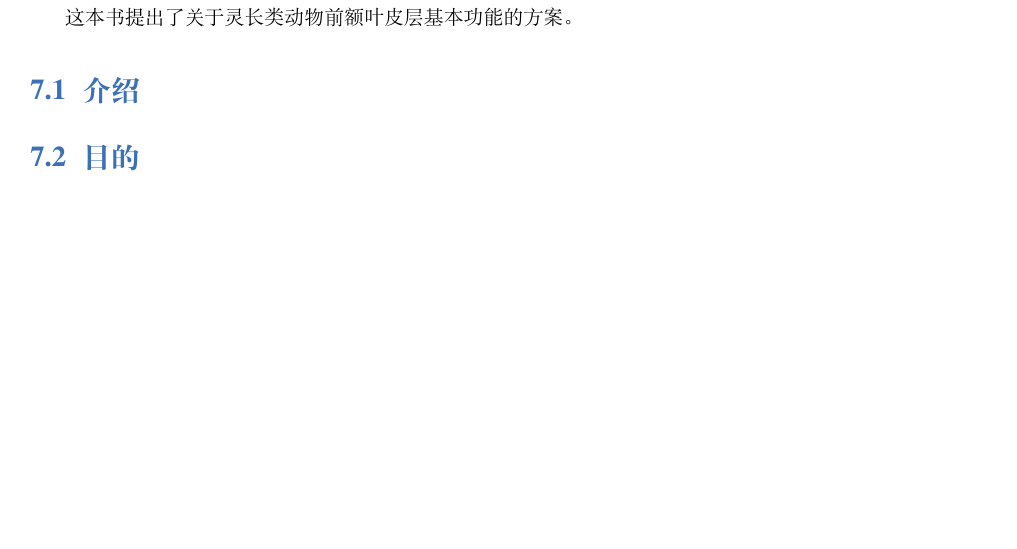
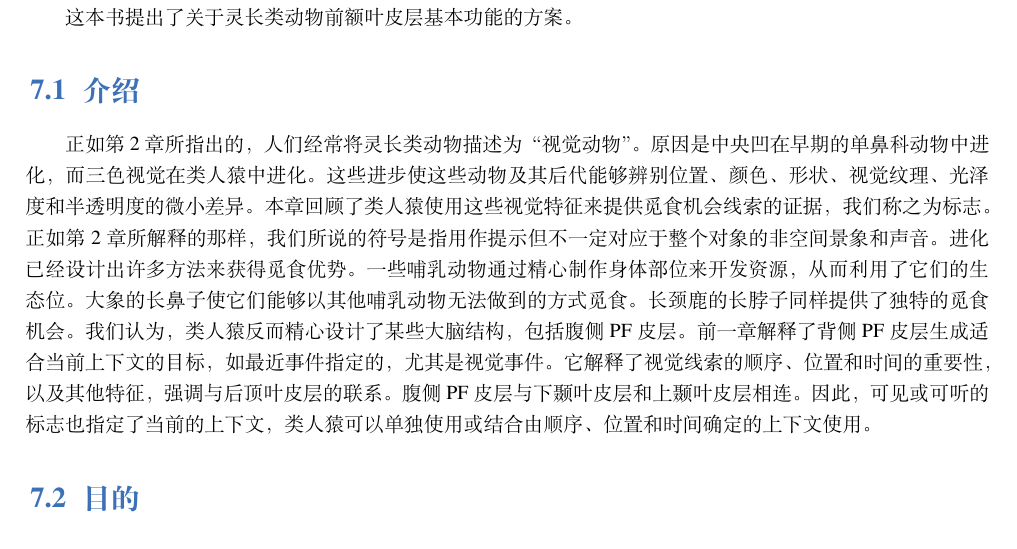
Before and after one commit to OpenHUTB/PFC, a LaTeX book (elegantbook-cn.tex, which reads chap7/chap7.tex): part of page 20 of 44, cut so that both start at the same text, the shorter picture padded with empty space. Compiled offline with XeLaTeX; a missing font is replaced by an installed copy or a similar font.

Commit message:
增加了<介绍>的翻译内容

```diff
--- a/chap7/chap7.tex
+++ b/chap7/chap7.tex
@@ -2,7 +2,9 @@
 这本书提出了关于灵长类动物前额叶皮层基本功能的方案。
 
 \section{介绍}
-
+正如第 2 章所指出的，人们经常将灵长类动物描述为“视觉动物”。原因是中央凹在早期的单鼻科动物中进化，而三色视觉在类人猿中进化。 这些进步使这些动物及其后代能够辨别位置、颜色、形状、视觉纹理、光泽度和半透明度的微小差异。本章回顾了类人猿使用这些视觉特征来提供觅食机会线索的证据，我们称之为标志。正如第2章所解释的那样，我们所说的符号是指用作提示但不一定对应于整个对象的非空间景象和声音。
+进化已经设计出许多方法来获得觅食优势。一些哺乳动物通过精心制作身体部位来开发资源，从而利用了它们的生态位。大象的长鼻子使它们能够以其他哺乳动物无法做到的方式觅食。长颈鹿的长脖子同样提供了独特的觅食机会。我们认为，类人猿反而精心设计了某些大脑结构，包括腹侧PF皮层。
+前一章解释了背侧PF皮层生成适合当前上下文的目标，如最近事件指定的，尤其是视觉事件。它解释了视觉线索的顺序、位置和时间的重要性，以及其他特征，强调与后顶叶皮层的联系。腹侧PF皮层与下颞叶皮层和上颞叶皮层相连。因此，可见或可听的标志也指定了当前的上下文，类人猿可以单独使用或结合由顺序、位置和时间确定的上下文使用。
 \section{目的}
 
 \section{定义和术语}
```
